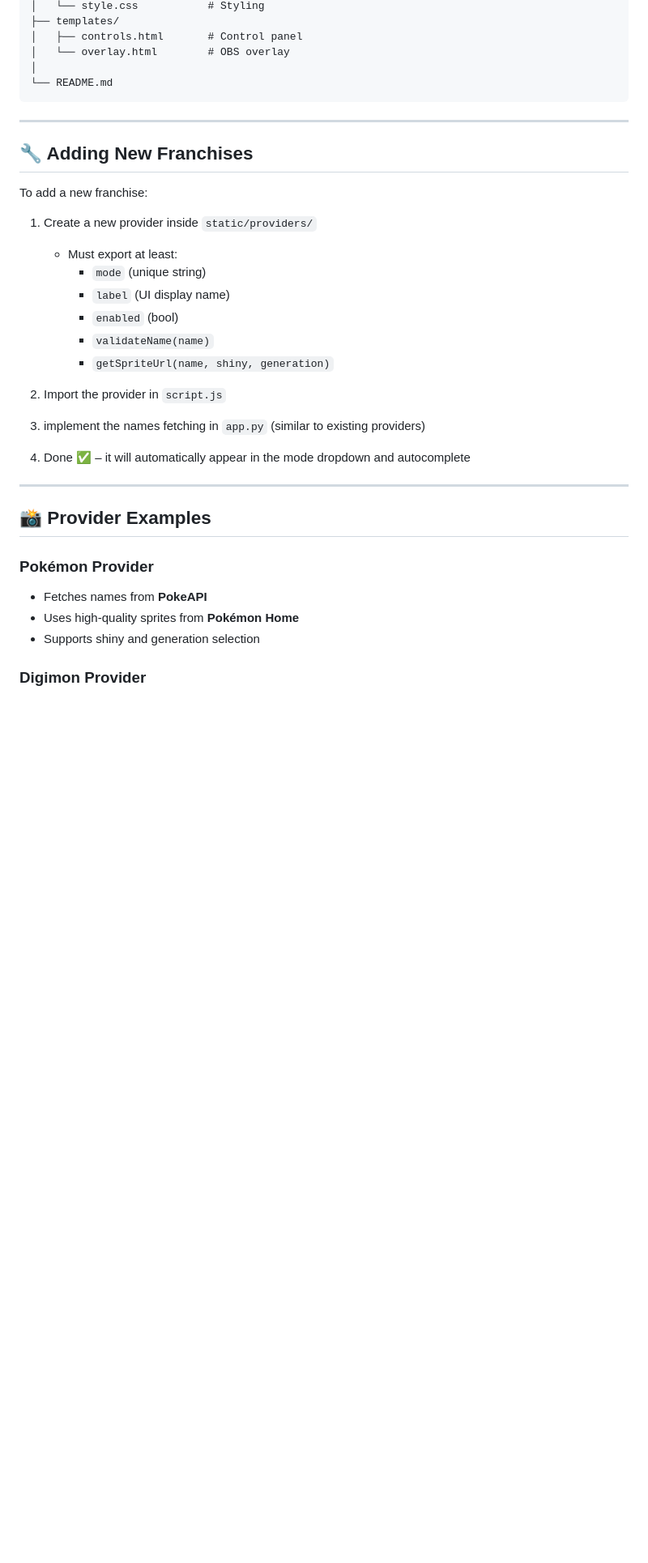
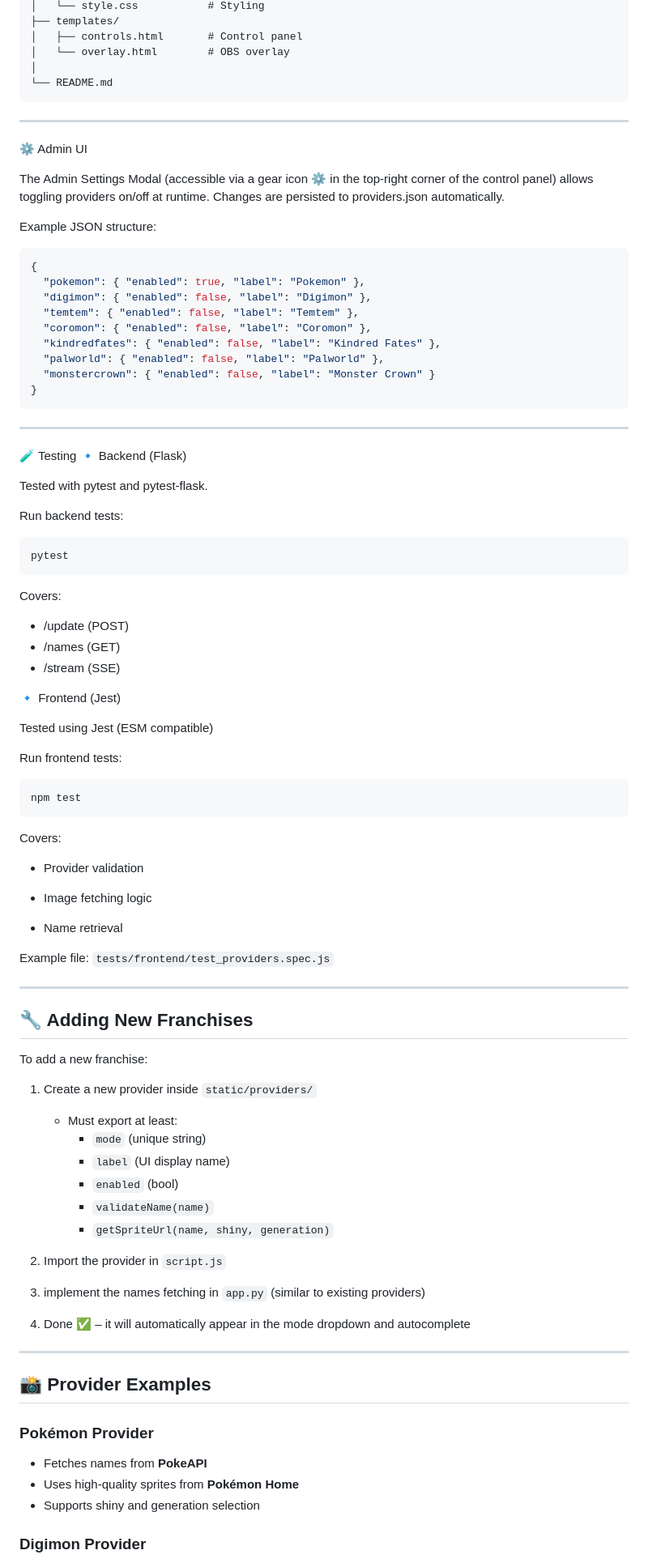
Before and after one commit to djinnet/OMEC, a Markdown page: readme.md, the part around the change printed below. Shown: that part at 81% size. Drawn GitHub-style; blank space fills up the shorter version.

Commit message:
docs: Update README to enhance feature descriptions and add testing information

````diff
--- a/readme.md
+++ b/readme.md
@@ -124,18 +144,78 @@ obs-monster-counter/
 
 ---
 
+⚙️ Admin UI
+
+The Admin Settings Modal (accessible via a gear icon ⚙️ in the top-right corner of the control panel) allows toggling providers on/off at runtime.
+Changes are persisted to providers.json automatically.
+
+Example JSON structure:
+
+```json
+{
+  "pokemon": { "enabled": true, "label": "Pokemon" },
+  "digimon": { "enabled": false, "label": "Digimon" },
+  "temtem": { "enabled": false, "label": "Temtem" },
+  "coromon": { "enabled": false, "label": "Coromon" },
+  "kindredfates": { "enabled": false, "label": "Kindred Fates" },
+  "palworld": { "enabled": false, "label": "Palworld" },
+  "monstercrown": { "enabled": false, "label": "Monster Crown" }
+}
+```
+
+---
+
+🧪 Testing
+🔹 Backend (Flask)
+
+Tested with pytest and pytest-flask.
+
+Run backend tests:
+
+```bash
+pytest
+```
+
+Covers:
+
+- /update (POST)
+- /names (GET)
+- /stream (SSE)
+
+🔹 Frontend (Jest)
+
+Tested using Jest (ESM compatible)
+
+Run frontend tests:
+
+```bash
+npm test
+```
+
+Covers:
+
+- Provider validation
+
+- Image fetching logic
+
+- Name retrieval
+
+Example file: `tests/frontend/test_providers.spec.js`
+
+---
+
 ## 🔧 Adding New Franchises
 
 To add a new franchise:
 
 1. Create a new provider inside `static/providers/`
 
-    - Must export at least:
-        - `mode` (unique string)
-        - `label` (UI display name)
-        - `enabled` (bool)
-        - `validateName(name)`
-        - `getSpriteUrl(name, shiny, generation)`
+   - Must export at least:
+     - `mode` (unique string)
+     - `label` (UI display name)
+     - `enabled` (bool)
+     - `validateName(name)`
+     - `getSpriteUrl(name, shiny, generation)`
 
 2. Import the provider in `script.js`
 3. implement the names fetching in `app.py` (similar to existing providers)
@@ -147,9 +227,9 @@ To add a new franchise:
 
 ### Pokémon Provider
 
--   Fetches names from **PokeAPI**
--   Uses high-quality sprites from **Pokémon Home**
--   Supports shiny and generation selection
+- Fetches names from **PokeAPI**
+- Uses high-quality sprites from **Pokémon Home**
+- Supports shiny and generation selection
 
 ### Digimon Provider
 
````
Also changed, not shown: other parts of readme.md (+53 -33 lines).
